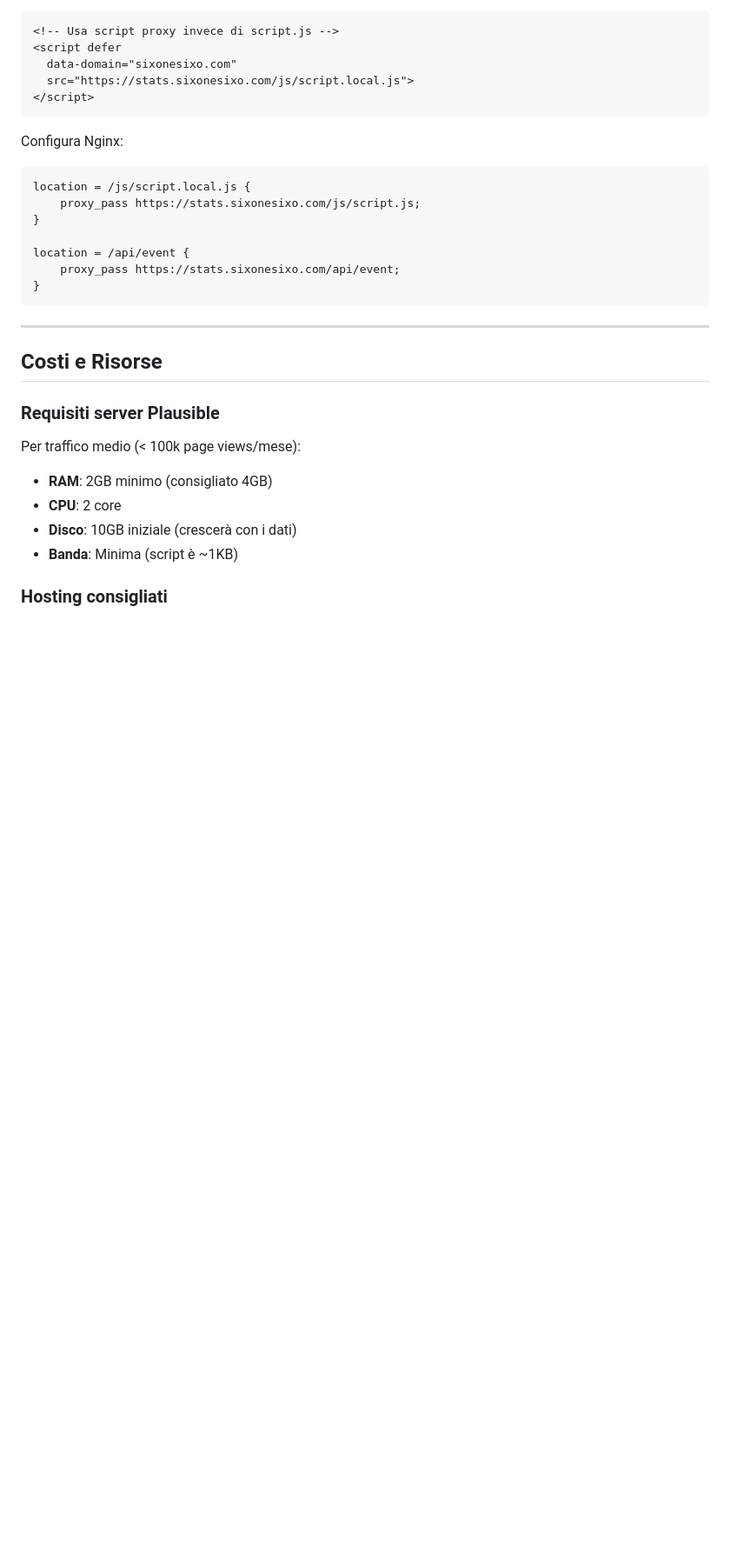
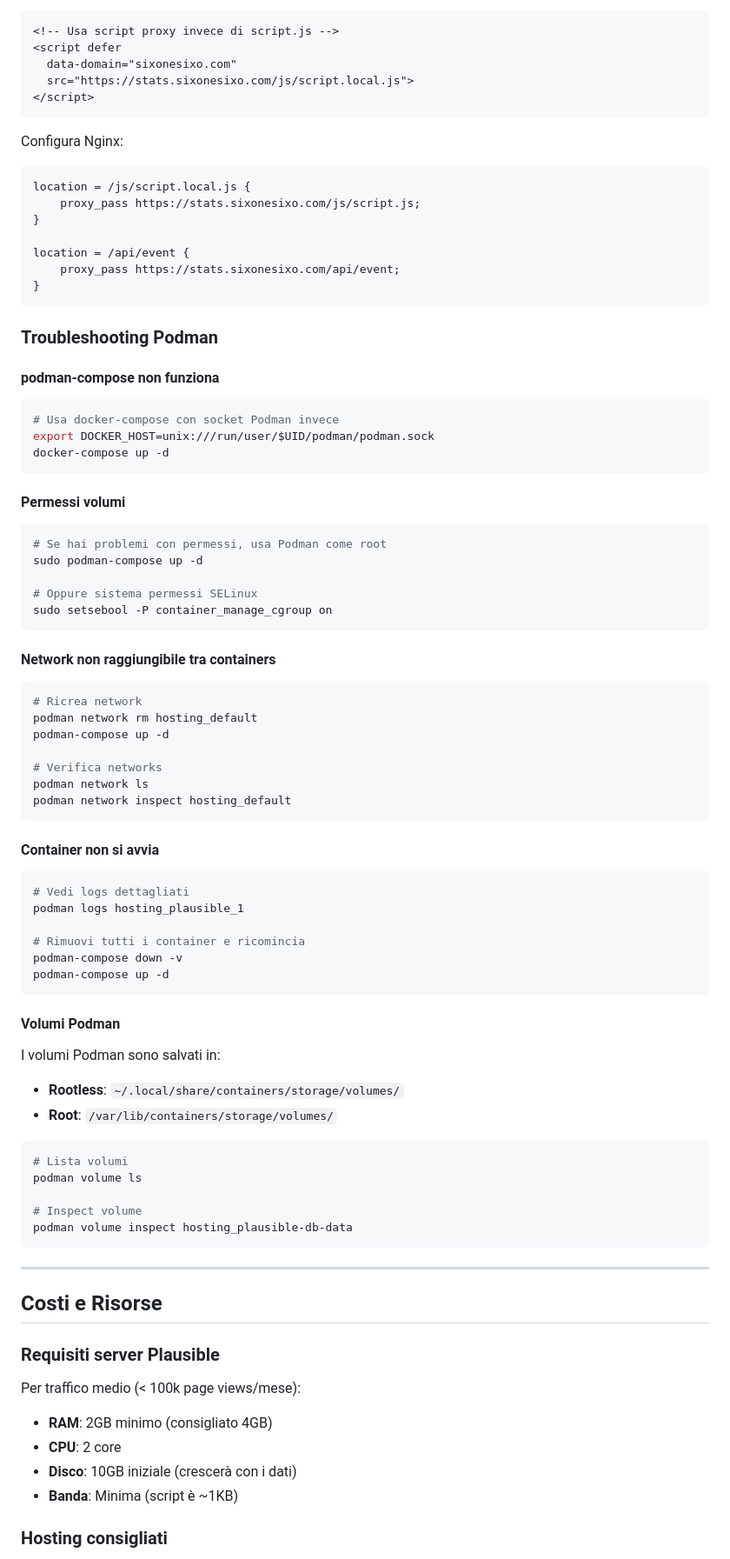
Before and after one commit to vine-mxm/discover-monthly, a Markdown page: docs/ANALYTICS_SETUP.md, the part around the change printed below. Shown: that part at 87% size. Drawn GitHub-style; blank space fills up the shorter version.

````diff
--- a/docs/ANALYTICS_SETUP.md
+++ b/docs/ANALYTICS_SETUP.md
@@ -543,6 +647,63 @@ location = /api/event {
 }
 ```
 
+### Troubleshooting Podman
+
+#### podman-compose non funziona
+
+```bash
+# Usa docker-compose con socket Podman invece
+export DOCKER_HOST=unix:///run/user/$UID/podman/podman.sock
+docker-compose up -d
+```
+
+#### Permessi volumi
+
+```bash
+# Se hai problemi con permessi, usa Podman come root
+sudo podman-compose up -d
+
+# Oppure sistema permessi SELinux
+sudo setsebool -P container_manage_cgroup on
+```
+
+#### Network non raggiungibile tra containers
+
+```bash
+# Ricrea network
+podman network rm hosting_default
+podman-compose up -d
+
+# Verifica networks
+podman network ls
+podman network inspect hosting_default
+```
+
+#### Container non si avvia
+
+```bash
+# Vedi logs dettagliati
+podman logs hosting_plausible_1
+
+# Rimuovi tutti i container e ricomincia
+podman-compose down -v
+podman-compose up -d
+```
+
+#### Volumi Podman
+
+I volumi Podman sono salvati in:
+- **Rootless**: `~/.local/share/containers/storage/volumes/`
+- **Root**: `/var/lib/containers/storage/volumes/`
+
+```bash
+# Lista volumi
+podman volume ls
+
+# Inspect volume
+podman volume inspect hosting_plausible-db-data
+```
+
 ---
 
 ## Costi e Risorse
````
Also changed, not shown: other parts of docs/ANALYTICS_SETUP.md (+113 -8 lines).
